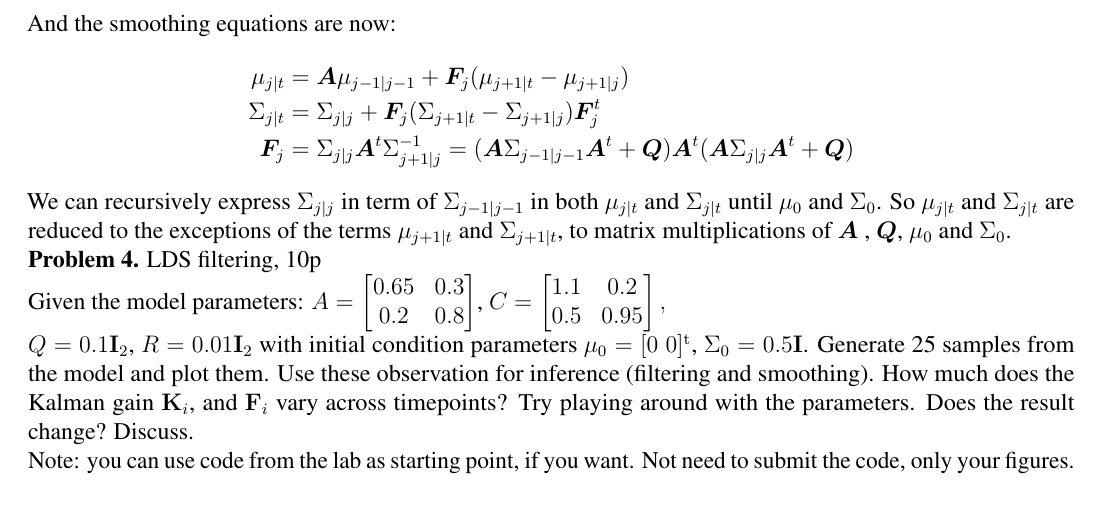
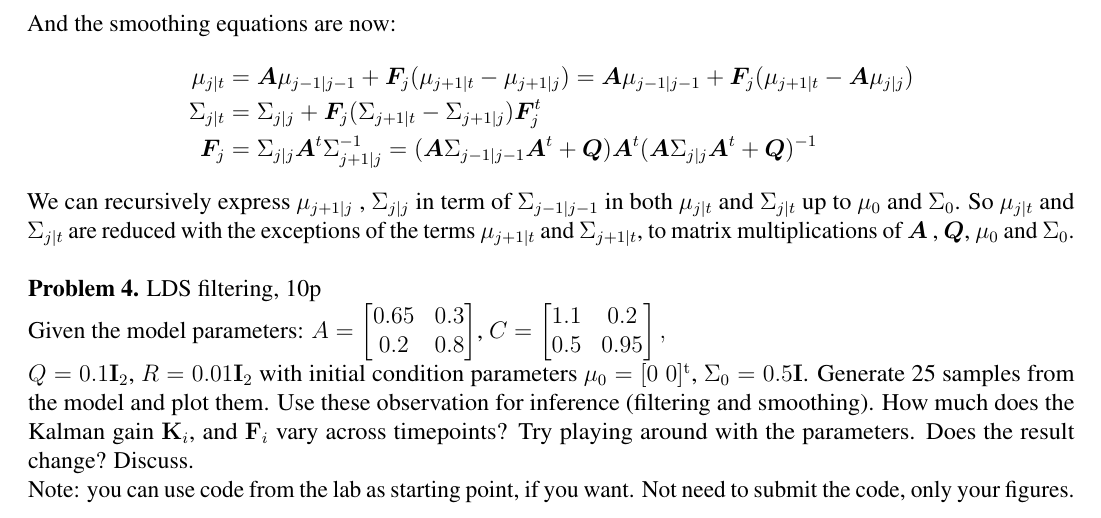
Before and after one commit to ygrepo/Time-Series, a LaTeX problem sheet (homeworks/hw2/Yves_Greatti_YG390_A2.tex): part of page 2 of 9, cut so that both start at the same text. Compiled offline with pdfLaTeX.

Commit message:
Latest week 5 lab

```diff
--- a/homeworks/hw2/Yves_Greatti_YG390_A2.tex
+++ b/homeworks/hw2/Yves_Greatti_YG390_A2.tex
@@ -107,13 +107,16 @@ When the observation $\vect{x}_j$ is missing the update  $\vect{x}_j$ and the Ka
  \end{align*}
 And the smoothing equations are now:
 \begin{align*}
-			\mu_{j|t}		&=	\matr{A}  \mu_{j-1| j-1} + \matr{F}_j (\mu_{j+1|t}  - \mu_{j+1|j}) \\
+			\mu_{j|t}		&=	\matr{A}  \mu_{j-1| j-1} + \matr{F}_j (\mu_{j+1|t}  - \mu_{j+1|j}) = \matr{A} \mu_{j-1|j-1}  + \matr{F}_j (\mu_{j+1|t} - \matr{A} \mu_{j|j}) \\
 			\Sigma_{j|t}	&=	 \Sigma_{j|j}	+ \matr{F}_j (\Sigma_{j+1|t}  - \Sigma_{j+1|j})   \matr{F}_j^t \\
 			 \matr{F}_j		&= 	\Sigma_{j|j}	 \matr{A}^t  \Sigma_{j+1|j}^{-1}	= (\matr{A}  \Sigma_{j-1|j-1}  \matr{A}^t  +  \matr{Q} )	 \matr{A}^t
-			 				(\matr{A}  \Sigma_{j|j}  \matr{A}^t  +  \matr{Q} )
+			 				(\matr{A}  \Sigma_{j|j}  \matr{A}^t  +  \matr{Q} )^{-1}
  \end{align*}
-We can recursively express $\Sigma_{j|j}$ in term of $\Sigma_{j-1|j-1}$ in both $\mu_{j|t}$ and $\Sigma_{j|t}$  until $\mu_0$ and $\Sigma_0$.
-So $\mu_{j|t}$ and  $\Sigma_{j|t}$ are reduced to the exceptions of the terms $\mu_{j+1|t}$ and $\Sigma_{j+1|t}$,  to matrix multiplications of $\matr{A}$ , $ \matr{Q}$, $\mu_0$ and $\Sigma_0$.\\
+We can recursively express $\mu_{j+1|j}$ , $\Sigma_{j|j}$ in term of $\Sigma_{j-1|j-1}$ in both $\mu_{j|t}$ and $\Sigma_{j|t}$  up to $\mu_0$ and $\Sigma_0$.
+So $\mu_{j|t}$ and  $\Sigma_{j|t}$ are reduced with the exceptions of the terms $\mu_{j+1|t}$ and $\Sigma_{j+1|t}$,
+to matrix multiplications of $\matr{A}$ , $ \matr{Q}$, $\mu_0$ and $\Sigma_0$.
+\\
+
 \noindent \textbf{Problem 4.}  LDS filtering, 10p\\
 Given the model parameters: $A =
 \begin{bmatrix} %0.9 0.1; 0.3 0.7
```
Also changed, not shown: homeworks/hw2/Yves_Greatti_YG390_A2.pdf, 1 other file.
